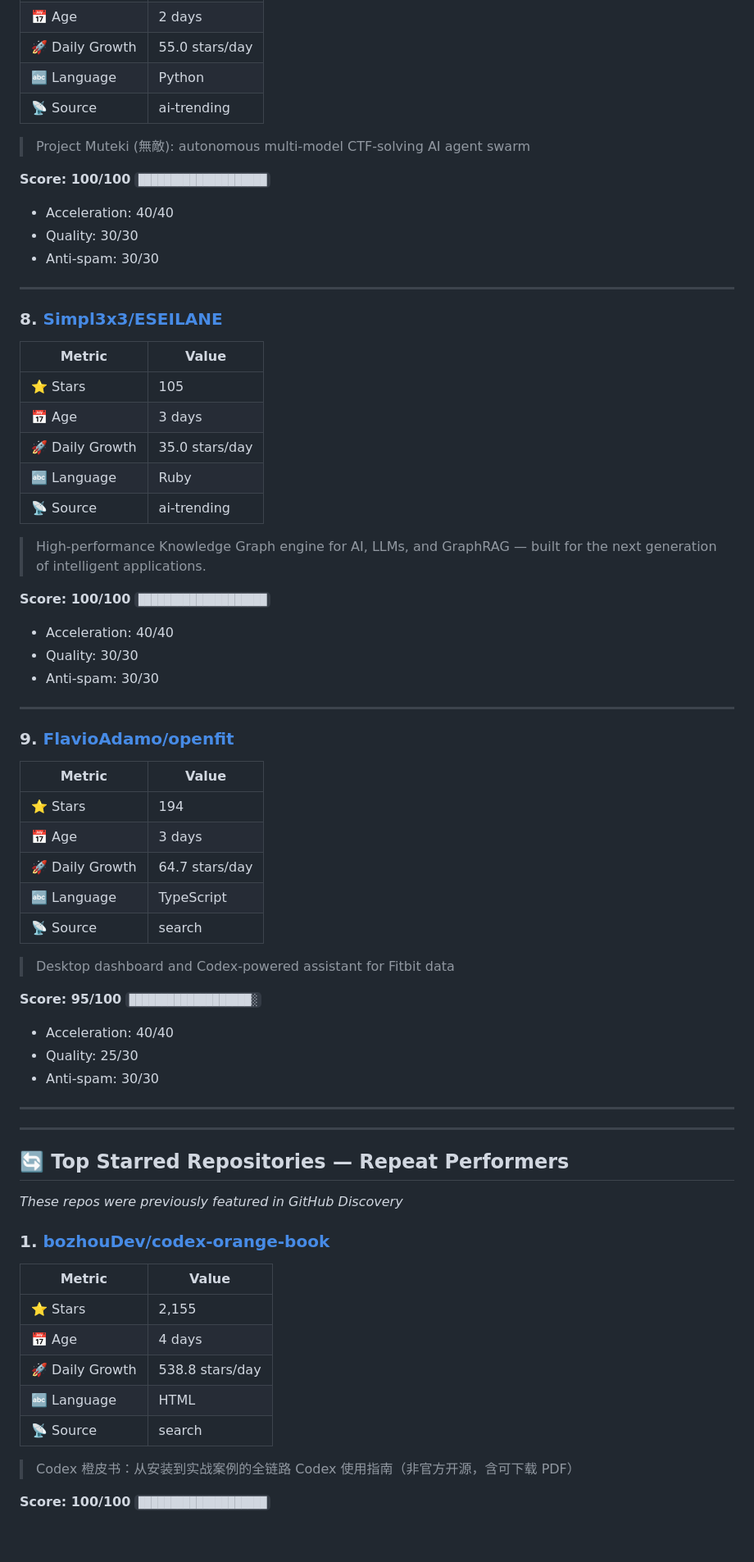
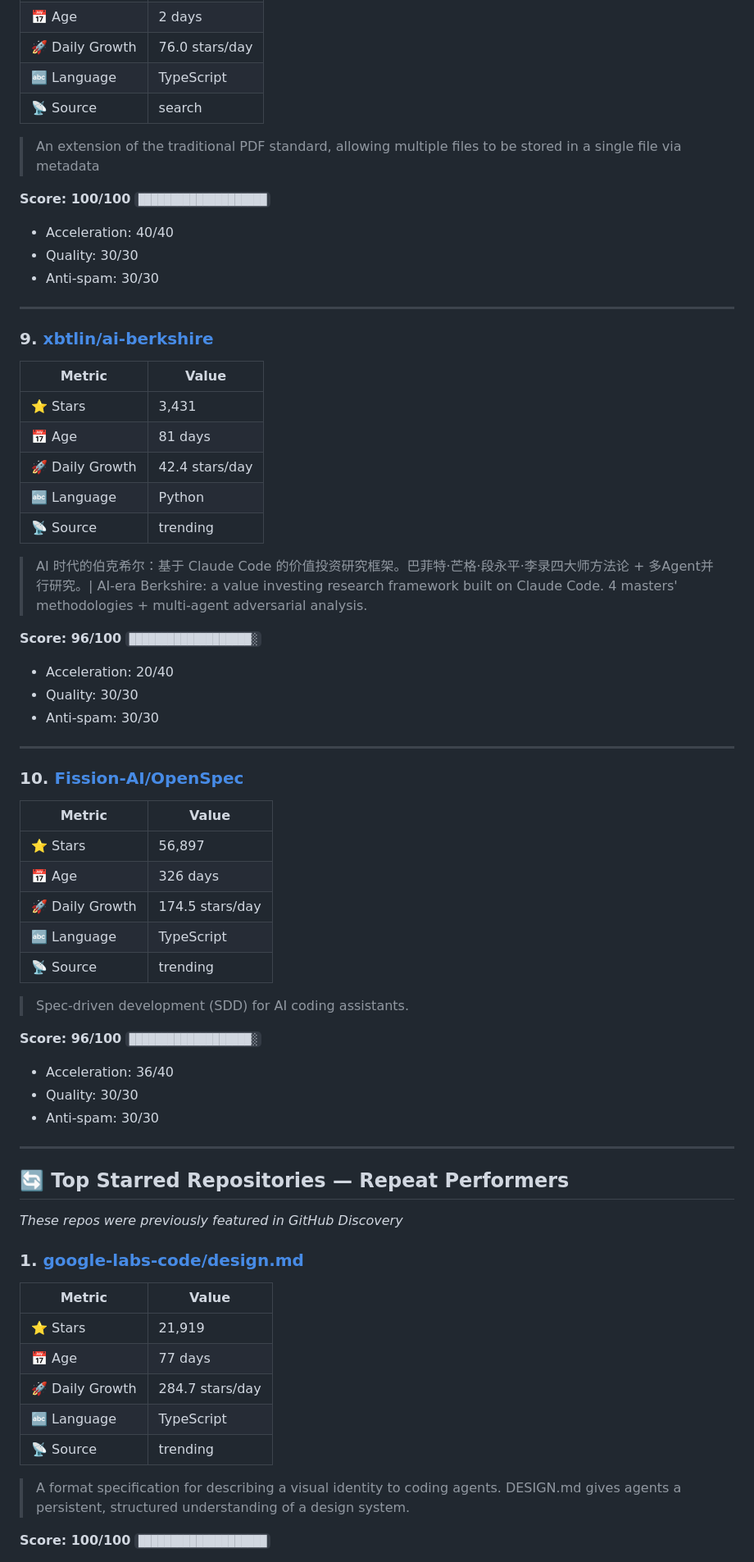
Before and after one commit to alloevil/github-discovery, a Markdown page: output/discovery-2026-06-27.md, the part around one of its changes. Shown at 82% size. GitHub-like rendering; blank space fills up the shorter version.

Commit message:
🔄 Daily discovery 2026-06-27

```diff
--- a/output/discovery-2026-06-27.md
+++ b/output/discovery-2026-06-27.md
@@ -71,9 +143,9 @@
 | 📅 Age | 2 days |
-| 🚀 Daily Growth | 55.0 stars/day |
-| 🔤 Language | Python |
-| 📡 Source | ai-trending |
+| 🚀 Daily Growth | 76.0 stars/day |
+| 🔤 Language | TypeScript |
+| 📡 Source | search |
 
-> Project Muteki (無敵): autonomous multi-model CTF-solving AI agent swarm
+> An extension of the traditional PDF standard, allowing multiple files to be stored in a single file via metadata
 
 **Score: 100/100** `████████████████████`
 - Acceleration: 40/40
@@ -81,58 +153,57 @@
 - Anti-spam: 30/30
 
 ---
-### 8. [Simpl3x3/ESEILANE](https://github.com/Simpl3x3/ESEILANE)
+### 9. [xbtlin/ai-berkshire](https://github.com/xbtlin/ai-berkshire)
 
 | Metric | Value |
 |--------|-------|
-| ⭐ Stars | 105 |
-| 📅 Age | 3 days |
-| 🚀 Daily Growth | 35.0 stars/day |
-| 🔤 Language | Ruby |
-| 📡 Source | ai-trending |
+| ⭐ Stars | 3,431 |
+| 📅 Age | 81 days |
+| 🚀 Daily Growth | 42.4 stars/day |
+| 🔤 Language | Python |
+| 📡 Source | trending |
 
-> High-performance Knowledge Graph engine for AI, LLMs, and GraphRAG — built for the next generation of intelligent applications.
+> AI 时代的伯克希尔：基于 Claude Code 的价值投资研究框架。巴菲特·芒格·段永平·李录四大师方法论 + 多Agent并行研究。| AI-era Berkshire: a value investing research framework   built on Claude Code. 4 masters' methodologies + multi-agent adversarial analysis.
 
-**Score: 100/100** `████████████████████`
-- Acceleration: 40/40
+**Score: 96/100** `███████████████████░`
+- Acceleration: 20/40
 - Quality: 30/30
 - Anti-spam: 30/30
 
 ---
-### 9. [FlavioAdamo/openfit](https://github.com/FlavioAdamo/openfit)
+### 10. [Fission-AI/OpenSpec](https://github.com/Fission-AI/OpenSpec)
 
 | Metric | Value |
 |--------|-------|
-| ⭐ Stars | 194 |
-| 📅 Age | 3 days |
-| 🚀 Daily Growth | 64.7 stars/day |
+| ⭐ Stars | 56,897 |
+| 📅 Age | 326 days |
+| 🚀 Daily Growth | 174.5 stars/day |
 | 🔤 Language | TypeScript |
-| 📡 Source | search |
+| 📡 Source | trending |
 
-> Desktop dashboard and Codex-powered assistant for Fitbit data
+> Spec-driven development (SDD) for AI coding assistants.
 
-**Score: 95/100** `███████████████████░`
-- Acceleration: 40/40
-- Quality: 25/30
+**Score: 96/100** `███████████████████░`
+- Acceleration: 36/40
+- Quality: 30/30
 - Anti-spam: 30/30
 
----
 ---
 
 ## 🔄 Top Starred Repositories — Repeat Performers
 
 *These repos were previously featured in GitHub Discovery*
 
-### 1. [bozhouDev/codex-orange-book](https://github.com/bozhouDev/codex-orange-book)
+### 1. [google-labs-code/design.md](https://github.com/google-labs-code/design.md)
 
 | Metric | Value |
 |--------|-------|
-| ⭐ Stars | 2,155 |
-| 📅 Age | 4 days |
-| 🚀 Daily Growth | 538.8 stars/day |
-| 🔤 Language | HTML |
-| 📡 Source | search |
+| ⭐ Stars | 21,919 |
+| 📅 Age | 77 days |
+| 🚀 Daily Growth | 284.7 stars/day |
+| 🔤 Language | TypeScript |
+| 📡 Source | trending |
 
-> Codex 橙皮书：从安装到实战案例的全链路 Codex 使用指南（非官方开源，含可下载 PDF）
+> A format specification for describing a visual identity to coding agents. DESIGN.md gives agents a persistent, structured understanding of a design system.
 
 **Score: 100/100** `████████████████████`
```
Also changed, not shown: other parts of output/discovery-2026-06-27.md (+140 -68 lines).
